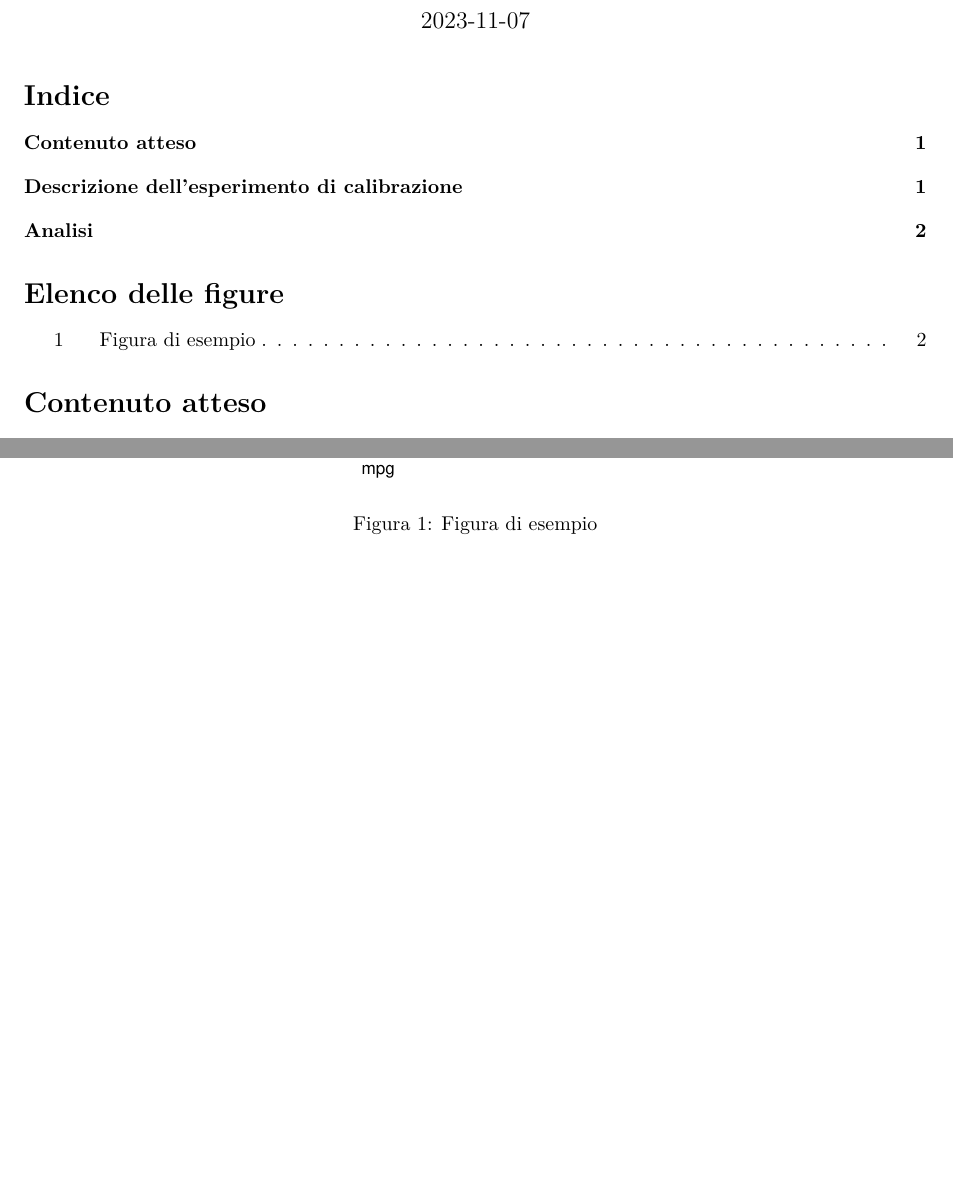
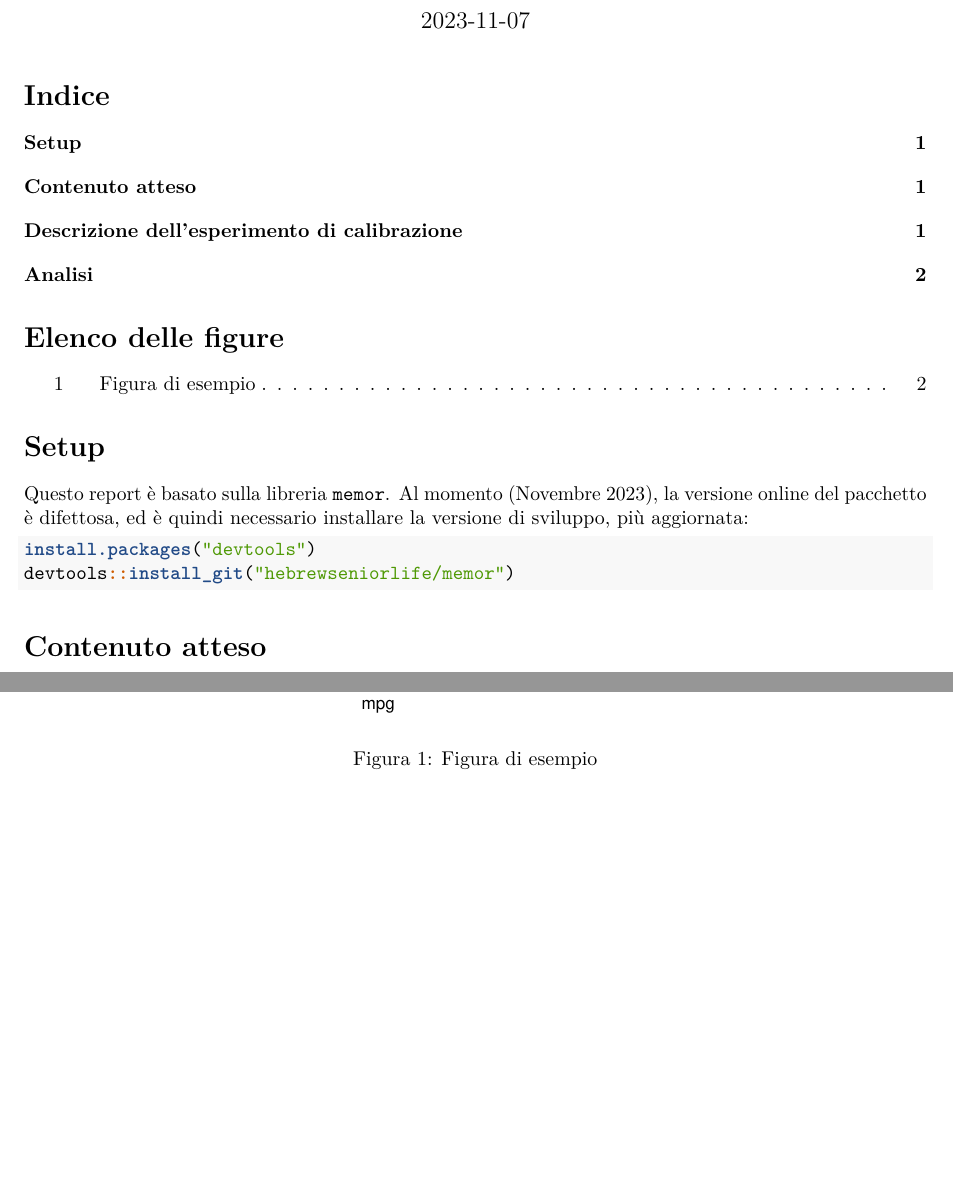
Before and after one commit to pbosetti/ADAS-23, an R Markdown document (report.Rmd): two parts of pages 1 and 2 of 2, joined at a grey line, cut so that both start at the same text, the shorter picture padded with empty space. Rendered offline with R 4.5, knitr and Pandoc, then LaTeX, with nearby package versions; drawn as R Markdown's standard PDF in place of the format the file asks for.

Commit message:
Fixes to report

````diff
--- a/report.Rmd
+++ b/report.Rmd
@@ -10,7 +10,7 @@ company: "Dipartimento di Ingegneria Industriale, corso di Misure Industriali"
 output: memor::pdf_memo
 classoption: a4paper
 number_sections: true
-libertine: true
+libertine: false
 toc: true
 lof: true
 lot: false
@@ -36,6 +36,16 @@ knitr::opts_chunk$set(
   tidy.opts  = list(width.cutoff=I(75)) # massima larghezza codice nei chunk
 )
 ```
+
+# Setup
+
+Questo report è basato sulla libreria `memor`. Al momento (Novembre 2023), la versione online del pacchetto è difettosa, ed è quindi necessario installare la versione di sviluppo, più aggiornata:
+
+```{r eval=FALSE, include=TRUE}
+install.packages("devtools")
+devtools::install_git("hebrewseniorlife/memor")
+```
+
 
 # Contenuto atteso
 
````
Also changed, not shown: report.Rmd (2 more changed lines).
